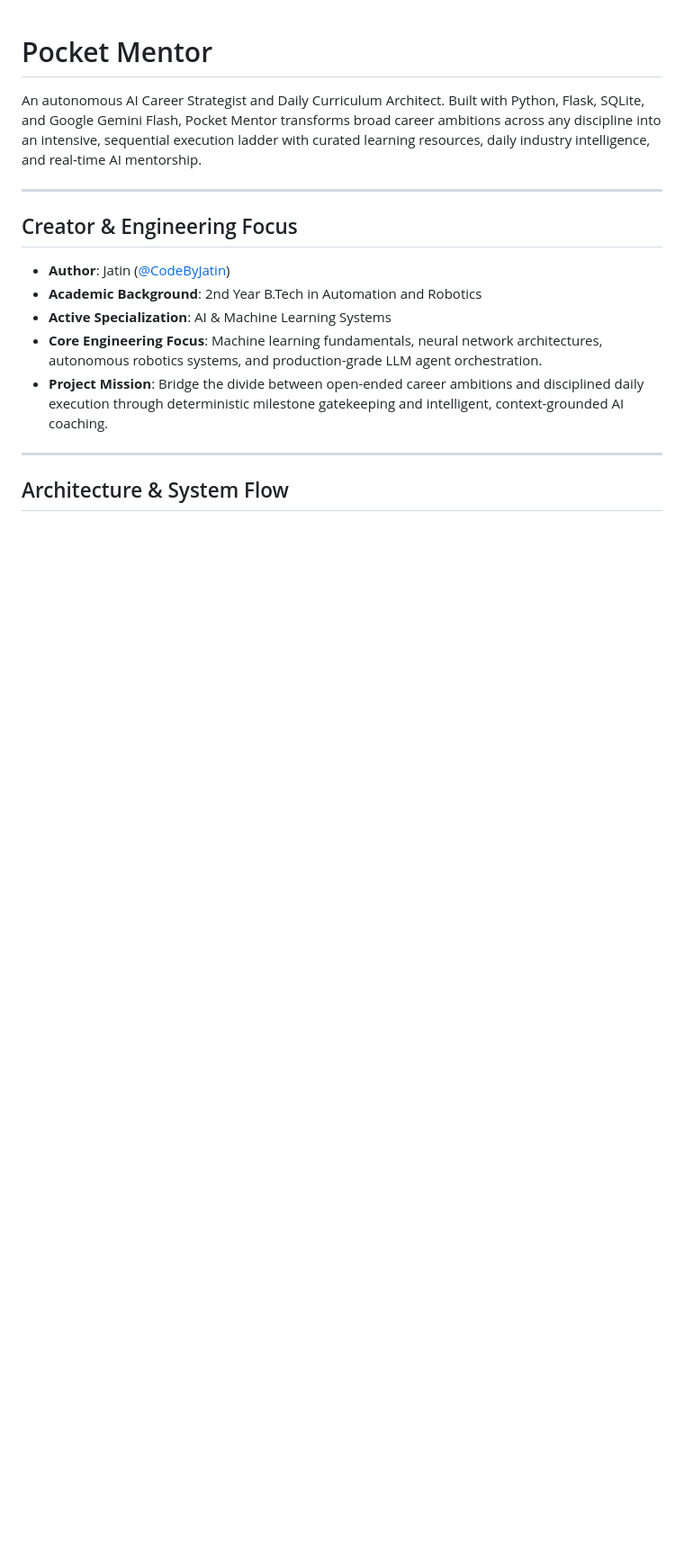
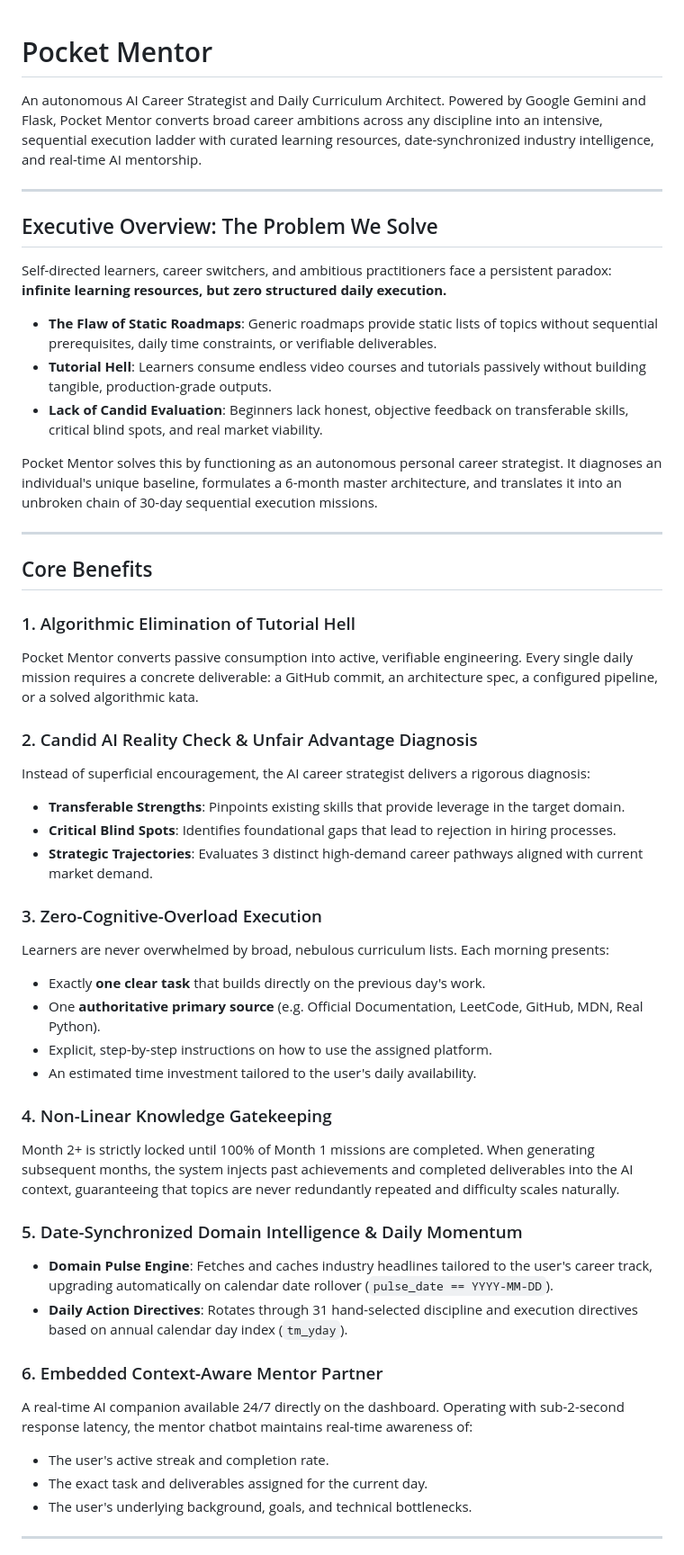
Before and after one commit to CodeByJatin/PocketMentor, a Markdown page: README.md, the part around one of its changes. Shown at 90% size. Drawn GitHub-style; blank space fills up the shorter version.

```diff
--- a/README.md
+++ b/README.md
@@ -1,17 +1,51 @@
 # Pocket Mentor
 
-An autonomous AI Career Strategist and Daily Curriculum Architect. Built with Python, Flask, SQLite, and Google Gemini Flash, Pocket Mentor transforms broad career ambitions across any discipline into an intensive, sequential execution ladder with curated learning resources, daily industry intelligence, and real-time AI mentorship.
+An autonomous AI Career Strategist and Daily Curriculum Architect. Powered by Google Gemini and Flask, Pocket Mentor converts broad career ambitions across any discipline into an intensive, sequential execution ladder with curated learning resources, date-synchronized industry intelligence, and real-time AI mentorship.
 
 ---
 
-## Creator & Engineering Focus
+## Executive Overview: The Problem We Solve
 
-- **Author**: Jatin ([@CodeByJatin](https://github.com/CodeByJatin))
-- **Academic Background**: 2nd Year B.Tech in Automation and Robotics
-- **Active Specialization**: AI & Machine Learning Systems
-- **Core Engineering Focus**: Machine learning fundamentals, neural network architectures, autonomous robotics systems, and production-grade LLM agent orchestration.
-- **Project Mission**: Bridge the divide between open-ended career ambitions and disciplined daily execution through deterministic milestone gatekeeping and intelligent, context-grounded AI coaching.
+Self-directed learners, career switchers, and ambitious practitioners face a persistent paradox: **infinite learning resources, but zero structured daily execution.**
+
+- **The Flaw of Static Roadmaps**: Generic roadmaps provide static lists of topics without sequential prerequisites, daily time constraints, or verifiable deliverables.
+- **Tutorial Hell**: Learners consume endless video courses and tutorials passively without building tangible, production-grade outputs.
+- **Lack of Candid Evaluation**: Beginners lack honest, objective feedback on transferable skills, critical blind spots, and real market viability.
+
+Pocket Mentor solves this by functioning as an autonomous personal career strategist. It diagnoses an individual's unique baseline, formulates a 6-month master architecture, and translates it into an unbroken chain of 30-day sequential execution missions.
 
 ---
 
-## Architecture & System Flow
+## Core Benefits
+
+### 1. Algorithmic Elimination of Tutorial Hell
+Pocket Mentor converts passive consumption into active, verifiable engineering. Every single daily mission requires a concrete deliverable: a GitHub commit, an architecture spec, a configured pipeline, or a solved algorithmic kata.
+
+### 2. Candid AI Reality Check & Unfair Advantage Diagnosis
+Instead of superficial encouragement, the AI career strategist delivers a rigorous diagnosis:
+- **Transferable Strengths**: Pinpoints existing skills that provide leverage in the target domain.
+- **Critical Blind Spots**: Identifies foundational gaps that lead to rejection in hiring processes.
+- **Strategic Trajectories**: Evaluates 3 distinct high-demand career pathways aligned with current market demand.
+
+### 3. Zero-Cognitive-Overload Execution
+Learners are never overwhelmed by broad, nebulous curriculum lists. Each morning presents:
+- Exactly **one clear task** that builds directly on the previous day's work.
+- One **authoritative primary source** (e.g. Official Documentation, LeetCode, GitHub, MDN, Real Python).
+- Explicit, step-by-step instructions on how to use the assigned platform.
+- An estimated time investment tailored to the user's daily availability.
+
+### 4. Non-Linear Knowledge Gatekeeping
+Month 2+ is strictly locked until 100% of Month 1 missions are completed. When generating subsequent months, the system injects past achievements and completed deliverables into the AI context, guaranteeing that topics are never redundantly repeated and difficulty scales naturally.
+
+### 5. Date-Synchronized Domain Intelligence & Daily Momentum
+- **Domain Pulse Engine**: Fetches and caches industry headlines tailored to the user's career track, upgrading automatically on calendar date rollover (`pulse_date == YYYY-MM-DD`).
+- **Daily Action Directives**: Rotates through 31 hand-selected discipline and execution directives based on annual calendar day index (`tm_yday`).
+
+### 6. Embedded Context-Aware Mentor Partner
+A real-time AI companion available 24/7 directly on the dashboard. Operating with sub-2-second response latency, the mentor chatbot maintains real-time awareness of:
+- The user's active streak and completion rate.
+- The exact task and deliverables assigned for the current day.
+- The user's underlying background, goals, and technical bottlenecks.
+
+---
+
```
Also changed, not shown: other parts of README.md (+54 -81 lines).
